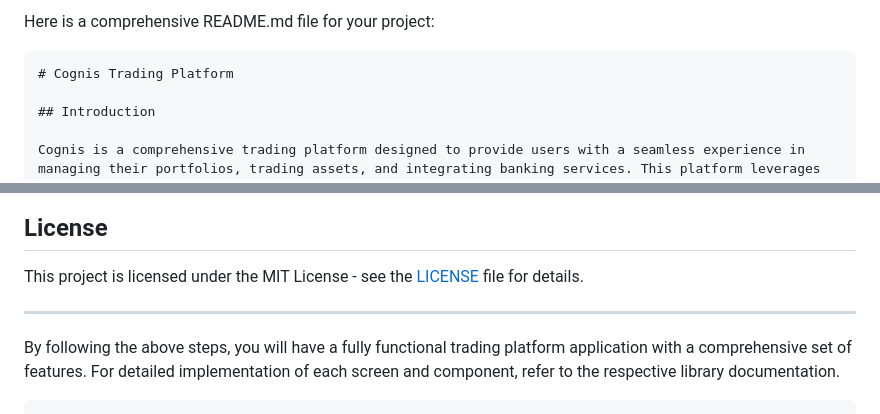
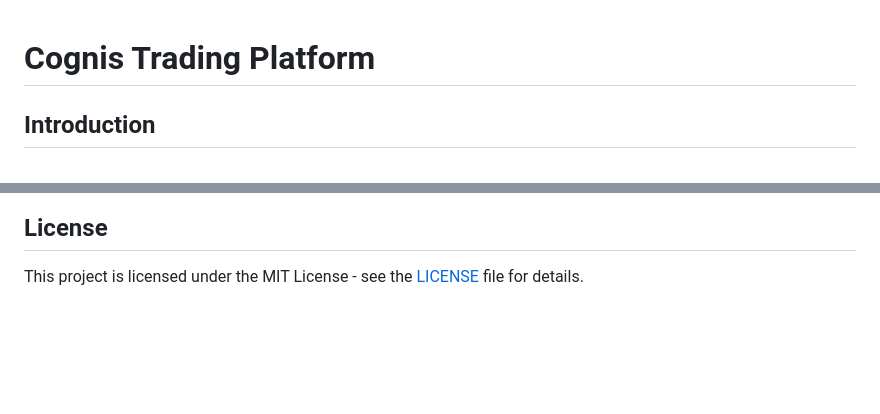
Before and after one commit to codeslacker1155/cognis-holdings, a Markdown page: README.md, 2 parts joined by grey strips. Rendered like a GitHub page; blank space fills up the shorter version.

````diff
--- a/README.md
+++ b/README.md
@@ -1,6 +1,3 @@
-Here is a comprehensive README.md file for your project:
-
-```markdown
 # Cognis Trading Platform
 
 ## Introduction
@@ -176,9 +173,3 @@ Contributions are welcome! Please open an issue or submit a pull request for any
 ## License
 
 This project is licensed under the MIT License - see the [LICENSE](LICENSE) file for details.
-
----
-
-By following the above steps, you will have a fully functional trading platform application with a comprehensive set of features. For detailed implementation of each screen and component, refer to the respective library documentation.
-
-```
````
